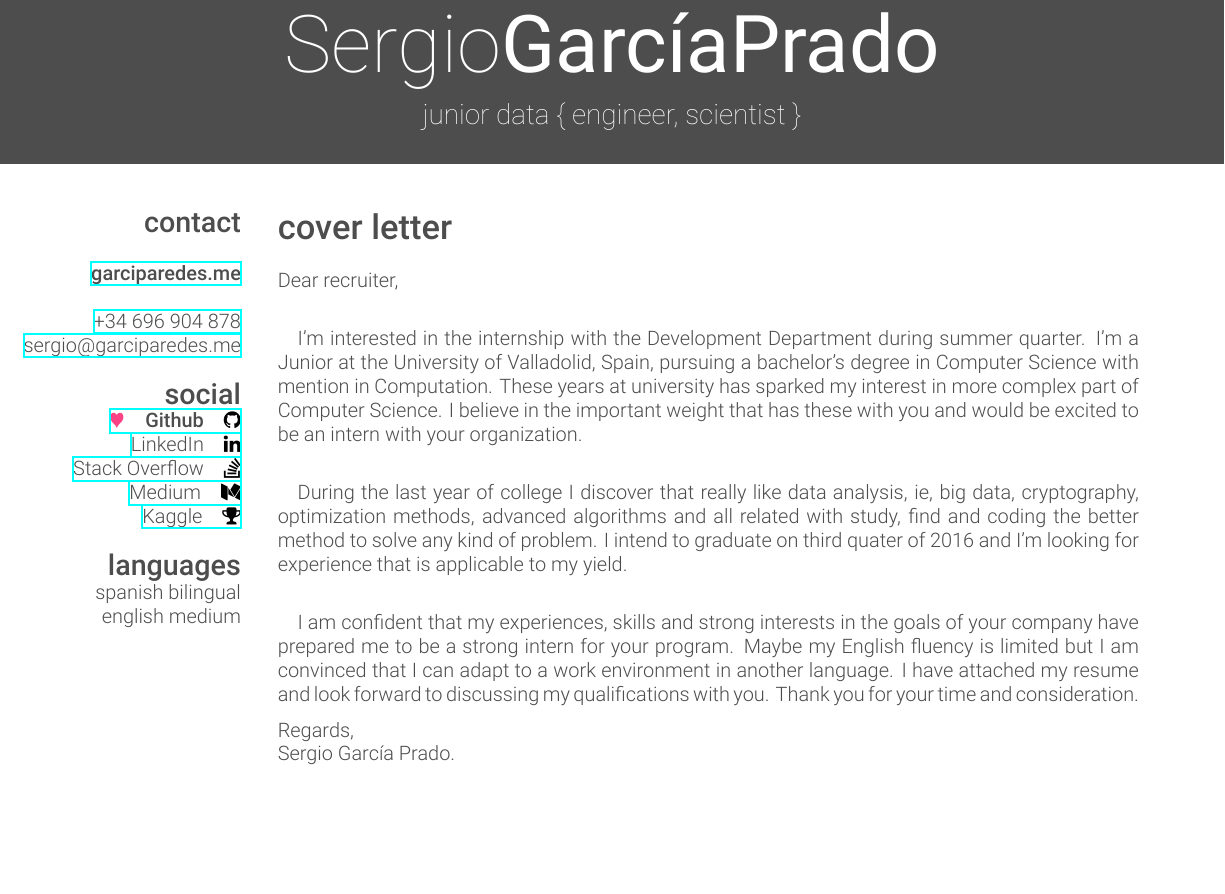
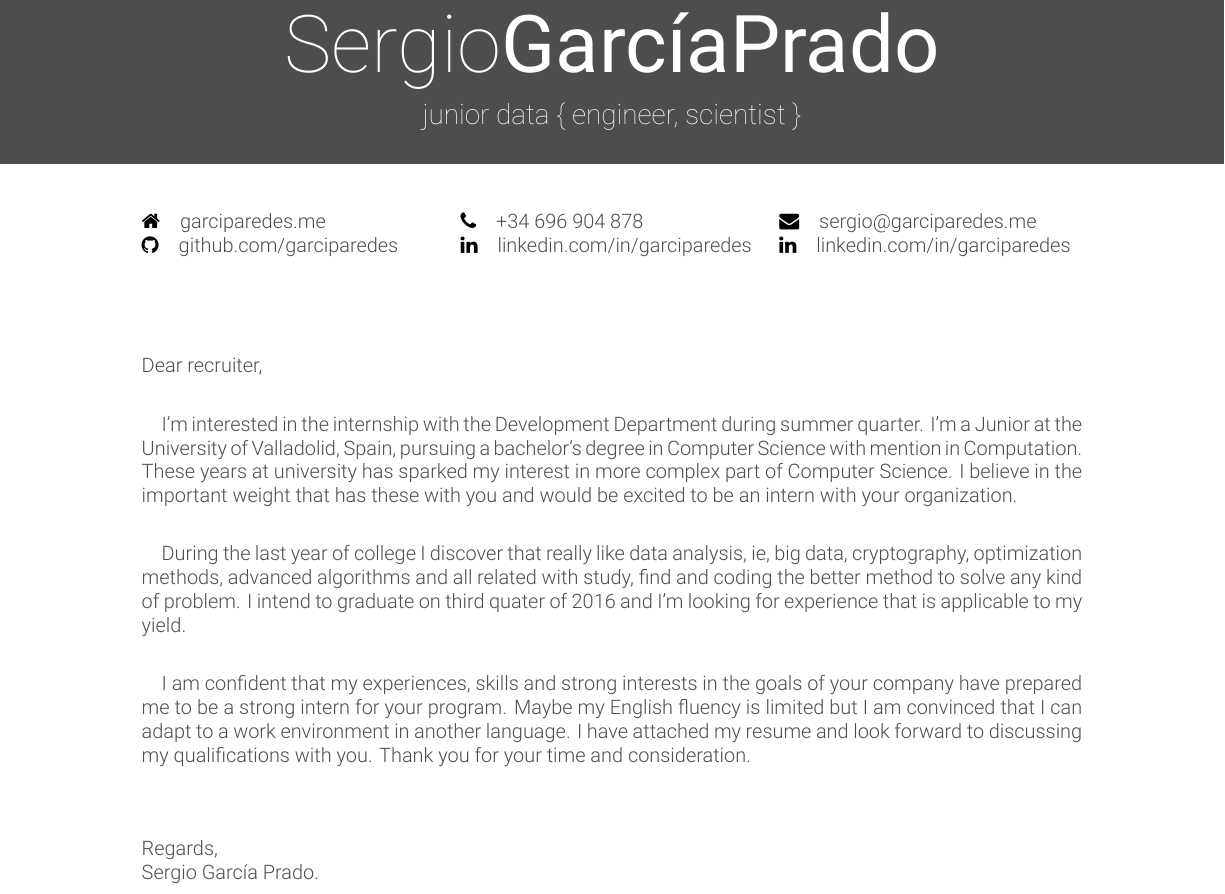
Before and after one commit to Vivekgupta2227/cover-letter, a LaTeX CV (garciparedes-cl.tex, which reads friggeri-cv.cls): part of the page, cut so that both start at the same text, the shorter picture padded with empty space. Compiled offline with XeLaTeX.

Commit message:
Improved Cover Letter Style

```diff
--- a/friggeri-cv.cls
+++ b/friggeri-cv.cls
@@ -84,7 +84,7 @@
       \thinfont #3%
     };
   \end{tikzpicture}
-  \vspace{2.5cm}
+  \vspace{2.25cm}
   \vspace{-2\parskip}
 }
 
@@ -310,8 +310,8 @@
 % Other tweaks %
 %%%%%%%%%%%%%%%%
 
-\RequirePackage[left=4.9cm,top=2cm,right=1.5cm,bottom=1.5cm,nohead,nofoot]{geometry}
-\RequirePackage{hyperref}
+\RequirePackage[left=2.5cm,top=2cm,right=2.5cm,bottom=1.5cm,nohead,nofoot]{geometry}
+\RequirePackage[hidelinks]{hyperref}
 \hypersetup{
     colorlinks=false,
     linkcolor=red,
--- a/garciparedes-cl.tex
+++ b/garciparedes-cl.tex
@@ -24,44 +4,30 @@
 \usepackage{enumitem}
 \usepackage{verbatim}
 \usepackage[english]{babel}
-
-
 \usepackage{fontawesome}
 
 \begin{document}
 
-    \header{Sergio}{GarcíaPrado}{junior data \{ engineer, scientist \}} % Your name and current job title/field
+  \header{Sergio}{GarcíaPrado}{junior data \{ engineer, scientist \}}
 
-%-------------------------------------------------------------------------------
-%	SIDEBAR SECTION
-%-------------------------------------------------------------------------------
+  \begin{center}
+    \begin{tabular}{ p{16em} p{16em} p{16em}  }
+      \href{http://garciparedes.me}{\faHome\quad garciparedes.me}
+      &
+      \href{tel:+34 696 904 878}{\faPhone\quad +34 696 904 878}
+      &
+      \href{mailto:sergio@garciparedes.me}{\faEnvelope\quad sergio@garciparedes.me}
+      \\
+      \href{https://github.com/garciparedes}{\faGithub\quad github.com/garciparedes}
+      &
+      \href{https://es.linkedin.com/in/garciparedes/en}{\faLinkedin\quad linkedin.com/in/garciparedes}
+      &
+      \href{https://es.linkedin.com/in/garciparedes/en}{\faLinkedin\quad linkedin.com/in/garciparedes}
+      \\
+    \end{tabular}
+  \end{center}
 
-    \begin{aside} % In the aside, each new line forces a line break
-
-        \section{contact}
-            ~
-            \href{http://garciparedes.me}{\textbf{garciparedes.me}}
-            ~
-            \href{tel:+34 696 904 878}{+34 696 904 878}
-            \href{mailto:sergio@garciparedes.me}{sergio@garciparedes.me}
-        \section{social}
-            \href{https://github.com/garciparedes}{\quad{\color{red} $\varheartsuit$}\quad\textbf{Github}\quad\faGithub }
-            \href{https://es.linkedin.com/in/garciparedes/en}{LinkedIn\quad\faLinkedin }
-            \href{http://stackoverflow.com/users/3921457/garciparedes}{Stack Overflow\quad\faStackOverflow }
-            \href{https://medium.com/@garciparedes}{Medium\quad\faMedium }
-            \href{https://www.kaggle.com/garciparedes}{Kaggle\quad\faTrophy }
-        \section{languages}
-            spanish bilingual
-            english medium
-    \end{aside}
-
-
-
-%-------------------------------------------------------------------------------
-%	SUMMARY SECTION
-%-------------------------------------------------------------------------------
-
-  \section{cover letter}
+  \vspace{15mm}
 
   \noindent Dear recruiter,
 
@@ -74,6 +40,7 @@
   \paragraph{}
   I am confident that my experiences, skills and strong interests in the goals of your company have prepared me to be a strong intern for your program. Maybe my English fluency is limited but I am convinced that I can adapt to a work environment in another language. I have attached my resume and look forward to discussing my qualifications with you. Thank you for your time and consideration.
 
+  \vspace{10mm}
 
   \noindent Regards,
   \newline Sergio García Prado.
```
Also changed, not shown: README.md, garciparedes-cl.pdf, garciparedes-cl.tex (22 more changed lines). Lines whose indentation alone changed are shown as unchanged.
